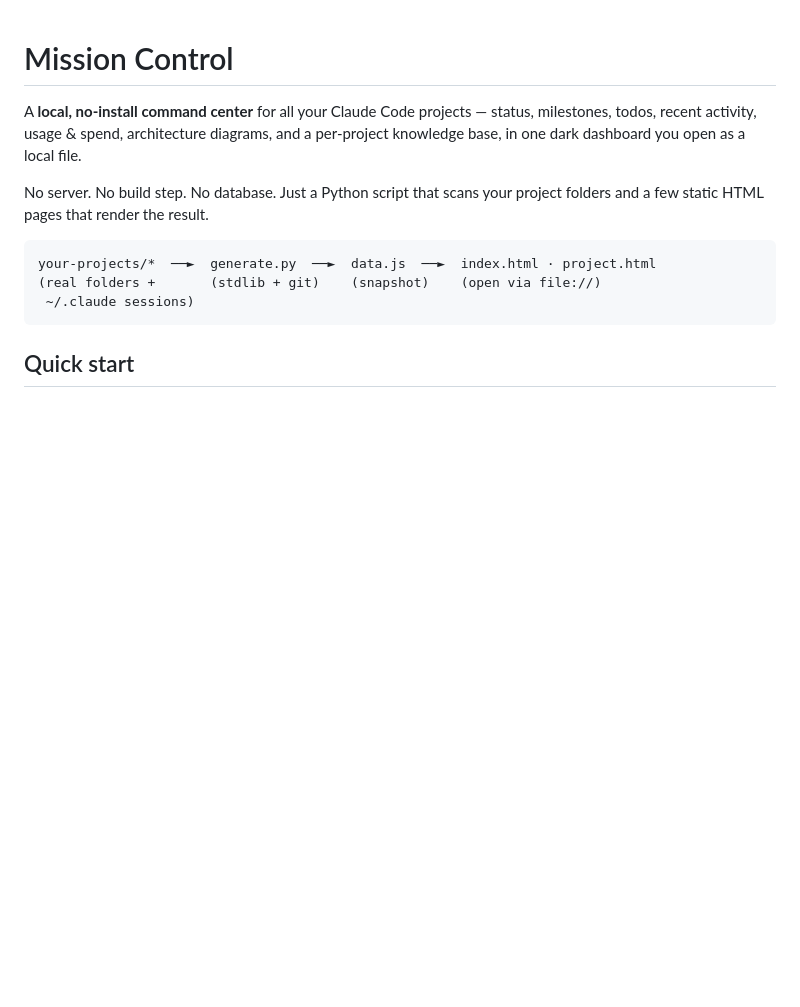
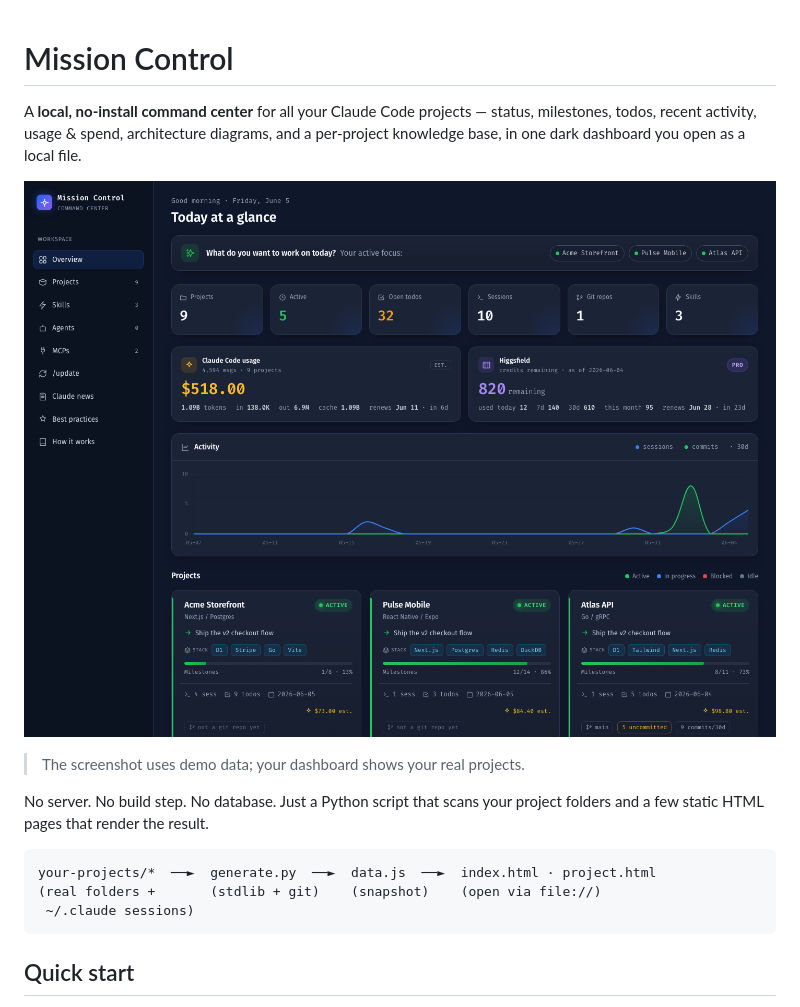
Before and after one commit to NeaamHariri/mission-control, a Markdown page: README.md, the part around the change. Drawn GitHub-style; pictures changed too: docs/dashboard.png (added); blank space fills up the shorter version.

Commit message:
docs: add dashboard hero image (demo data) to README
Co-Authored-By: Claude Opus 4.8 <noreply@anthropic.com>

```diff
--- a/README.md
+++ b/README.md
@@ -1,6 +1,10 @@
 # Mission Control
 
 A **local, no-install command center** for all your Claude Code projects — status, milestones, todos, recent activity, usage & spend, architecture diagrams, and a per-project knowledge base, in one dark dashboard you open as a local file.
+
+![Mission Control dashboard](docs/dashboard.png)
+
+> The screenshot uses demo data; your dashboard shows your real projects.
 
 No server. No build step. No database. Just a Python script that scans your project folders and a few static HTML pages that render the result.
 
```
